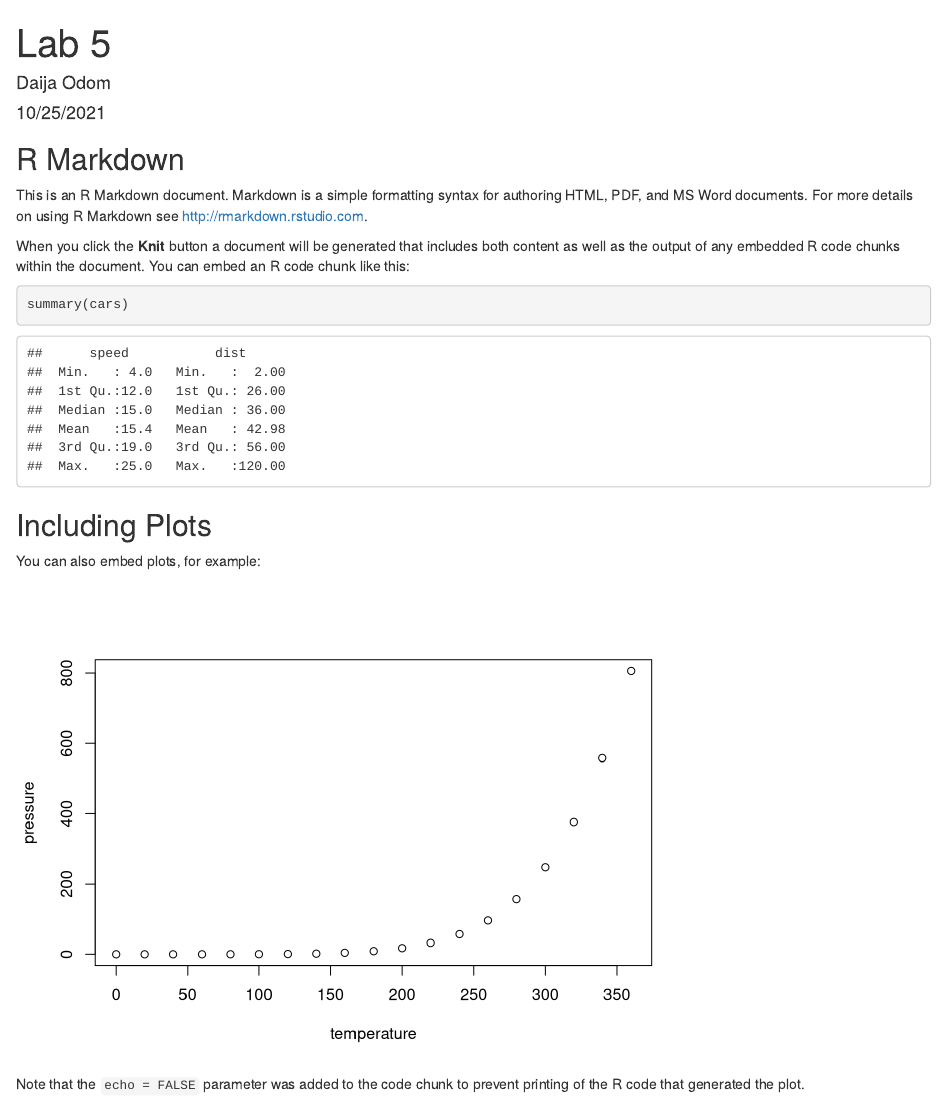
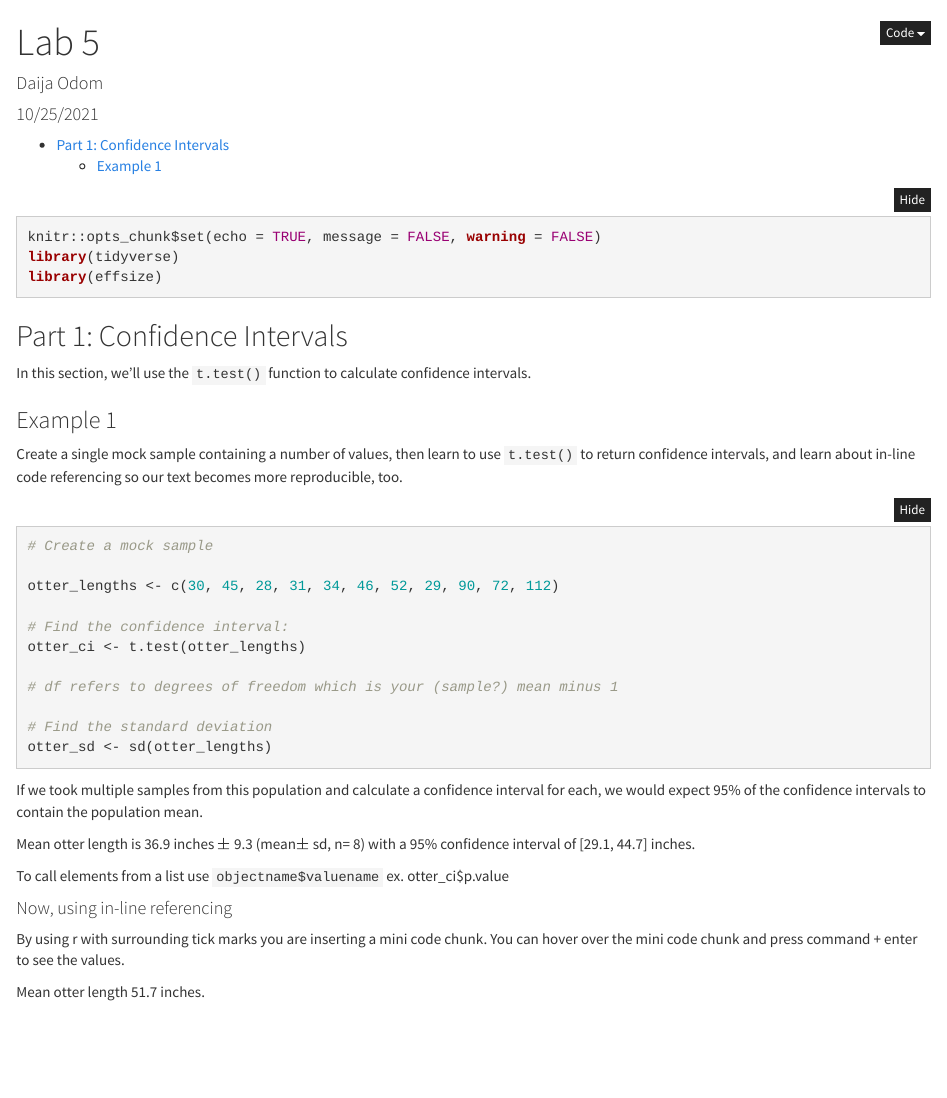
Before and after one commit to daijaodom/esm206-lab5, an R Markdown document (Lab 5 Key.Rmd): the page in a window 1100 px wide, from its top. Rendered offline with R 4.5, knitr and Pandoc, with nearby package versions; folded parts are opened.

Commit message:
second commit of lab 5

````diff
--- a/Lab 5 Key.Rmd
+++ b/Lab 5 Key.Rmd
@@ -2,29 +2,49 @@
 title: "Lab 5"
 author: "Daija Odom"
 date: "10/25/2021"
-output: html_document
+output:
+  html_document:
+    theme: cosmo
+    toc: yes
+    code_folding: hide
 ---
 
-```{r setup, include=FALSE}
-knitr::opts_chunk$set(echo = TRUE)
+```{r setup, include=TRUE, message = FALSE, warning = FALSE}
+knitr::opts_chunk$set(echo = TRUE, message = FALSE, warning = FALSE)
+library(tidyverse)
+library(effsize)
 ```
 
-## R Markdown
+## Part 1: Confidence Intervals
 
-This is an R Markdown document. Markdown is a simple formatting syntax for authoring HTML, PDF, and MS Word documents. For more details on using R Markdown see <http://rmarkdown.rstudio.com>.
+In this section, we'll use the `t.test()` function to calculate confidence intervals.
 
-When you click the **Knit** button a document will be generated that includes both content as well as the output of any embedded R code chunks within the document. You can embed an R code chunk like this:
+### Example 1
 
-```{r cars}
-summary(cars)
+Create a single mock sample containing a number of values, then learn to use `t.test()` to return confidence intervals, and learn about in-line code referencing so our text becomes more reproducible, too.
+
+```{r}
+# Create a mock sample
+
+otter_lengths <- c(30, 45, 28, 31, 34, 46, 52, 29, 90, 72, 112)
+
+# Find the confidence interval:
+otter_ci <- t.test(otter_lengths)
+
+# df refers to degrees of freedom which is your (sample?) mean minus 1
+
+# Find the standard deviation
+otter_sd <- sd(otter_lengths)
 ```
 
-## Including Plots
+If we took multiple samples from this population and calculate a confidence interval for each, we would expect 95% of the confidence intervals to contain the population mean.
 
-You can also embed plots, for example:
+Mean otter length is 36.9 inches $\pm$ 9.3 (mean$\pm$ sd, n= 8) with a 95% confidence interval of [29.1, 44.7] inches.
 
-```{r pressure, echo=FALSE}
-plot(pressure)
-```
+To call elements from a list use `objectname$valuename`
+ex. otter_ci$p.value
 
-Note that the `echo = FALSE` parameter was added to the code chunk to prevent printing of the R code that generated the plot.
+#### Now, using in-line referencing
+By using r with surrounding tick marks you are inserting a mini code chunk. You can hover over the mini code chunk and press command + enter to see the values.
+
+Mean otter length `r round(otter_ci$estimate, 1)` inches.
````
